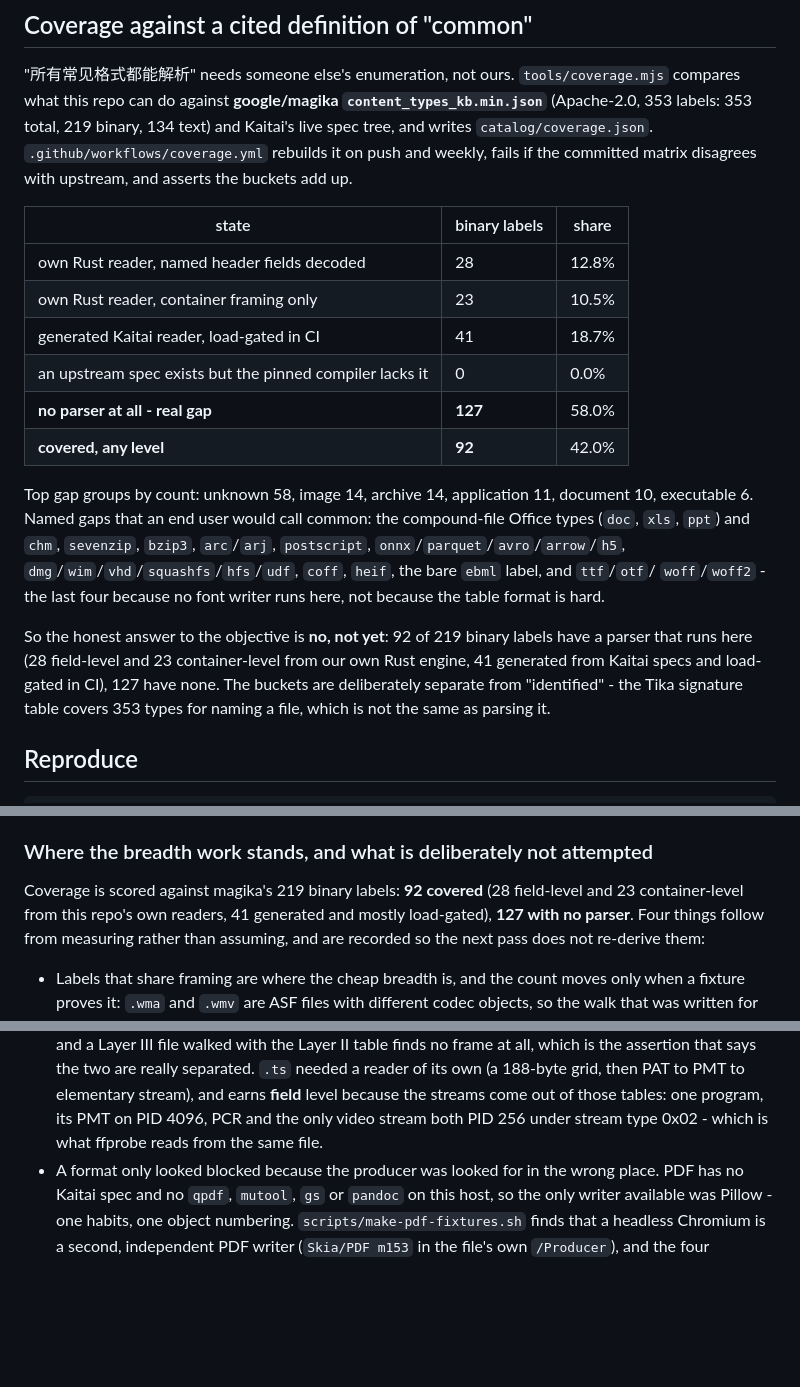
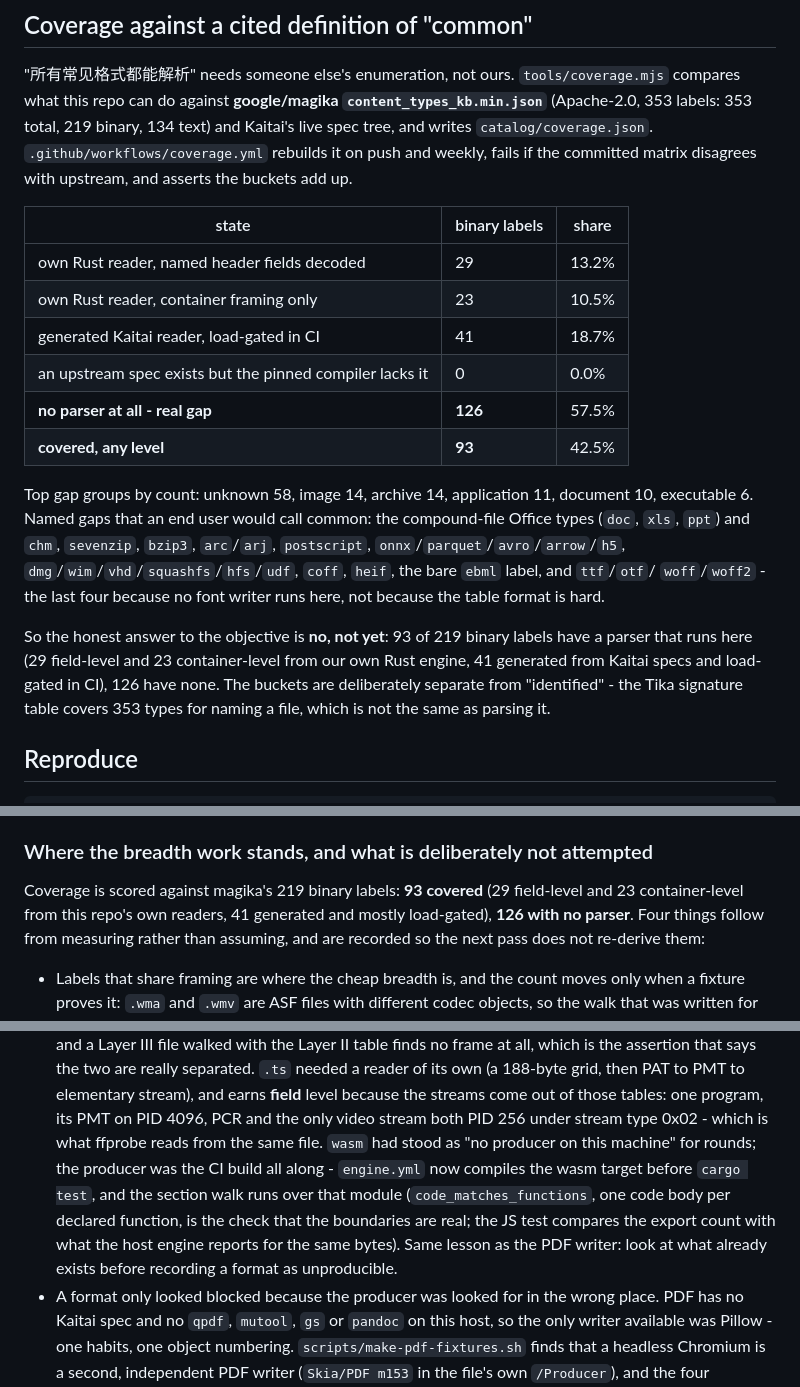
Before and after one commit to lilyco-42/wasm-binary-formats, a Markdown page: README.md, 3 parts joined by grey strips. GitHub-like rendering; blank space fills up the shorter version.

Commit message:
docs: 93 of 219 labels, and the wasm fixture was the build artifact all along

```diff
--- a/README.md
+++ b/README.md
@@ -263,12 +263,12 @@ the committed matrix disagrees with upstream, and asserts the buckets add up.
 
 | state | binary labels | share |
 |---|---|---|
-| own Rust reader, named header fields decoded | 28 | 12.8% |
+| own Rust reader, named header fields decoded | 29 | 13.2% |
 | own Rust reader, container framing only | 23 | 10.5% |
 | generated Kaitai reader, load-gated in CI | 41 | 18.7% |
 | an upstream spec exists but the pinned compiler lacks it | 0 | 0.0% |
-| **no parser at all - real gap** | **127** | 58.0% |
-| **covered, any level** | **92** | 42.0% |
+| **no parser at all - real gap** | **126** | 57.5% |
+| **covered, any level** | **93** | 42.5% |
 
 Top gap groups by count: unknown 58, image 14, archive 14, application 11, document 10, executable 6.
 Named gaps that an end user would call common: the compound-file Office types (`doc`, `xls`, `ppt`)
@@ -276,9 +276,9 @@ and `chm`, `sevenzip`, `bzip3`, `arc`/`arj`, `postscript`, `onnx`/`parquet`/`avr
 `dmg`/`wim`/`vhd`/`squashfs`/`hfs`/`udf`, `coff`, `heif`, the bare `ebml` label, and `ttf`/`otf`/
 `woff`/`woff2` - the last four because no font writer runs here, not because the table format is hard.
 
-So the honest answer to the objective is **no, not yet**: 92 of 219 binary labels have a parser
-that runs here (28 field-level and 23 container-level from our own Rust engine, 41 generated from
-Kaitai specs and load-gated in CI), 127 have none. The buckets are deliberately separate from "identified" - the Tika
+So the honest answer to the objective is **no, not yet**: 93 of 219 binary labels have a parser
+that runs here (29 field-level and 23 container-level from our own Rust engine, 41 generated from
+Kaitai specs and load-gated in CI), 126 have none. The buckets are deliberately separate from "identified" - the Tika
 signature table covers 353 types for naming a file, which is not the same as parsing it.
 
 ## Reproduce
@@ -370,8 +370,8 @@ builds the wasm target and runs both test layers on CI.
 
 ### Where the breadth work stands, and what is deliberately not attempted
 
-Coverage is scored against magika's 219 binary labels: **92 covered** (28 field-level and 23
-container-level from this repo's own readers, 41 generated and mostly load-gated), **127 with no
+Coverage is scored against magika's 219 binary labels: **93 covered** (29 field-level and 23
+container-level from this repo's own readers, 41 generated and mostly load-gated), **126 with no
 parser**. Four things follow from measuring rather than assuming, and are recorded so the next pass
 does not re-derive them:
 
@@ -389,6 +389,12 @@ does not re-derive them:
   its own (a 188-byte grid, then PAT to PMT to elementary stream), and earns **field** level because
   the streams come out of those tables: one program, its PMT on PID 4096, PCR and the only video
   stream both PID 256 under stream type 0x02 - which is what ffprobe reads from the same file.
+  `wasm` had stood as "no producer on this machine" for rounds; the producer was the CI build all
+  along - `engine.yml` now compiles the wasm target before `cargo test`, and the section walk runs
+  over that module (`code_matches_functions`, one code body per declared function, is the check that
+  the boundaries are real; the JS test compares the export count with what the host engine reports for
+  the same bytes). Same lesson as the PDF writer: look at what already exists before recording a
+  format as unproducible.
 * A format only looked blocked because the producer was looked for in the wrong place. PDF has no
   Kaitai spec and no `qpdf`, `mutool`, `gs` or `pandoc` on this host, so the only writer available
   was Pillow - one habits, one object numbering. `scripts/make-pdf-fixtures.sh` finds that a headless
```
